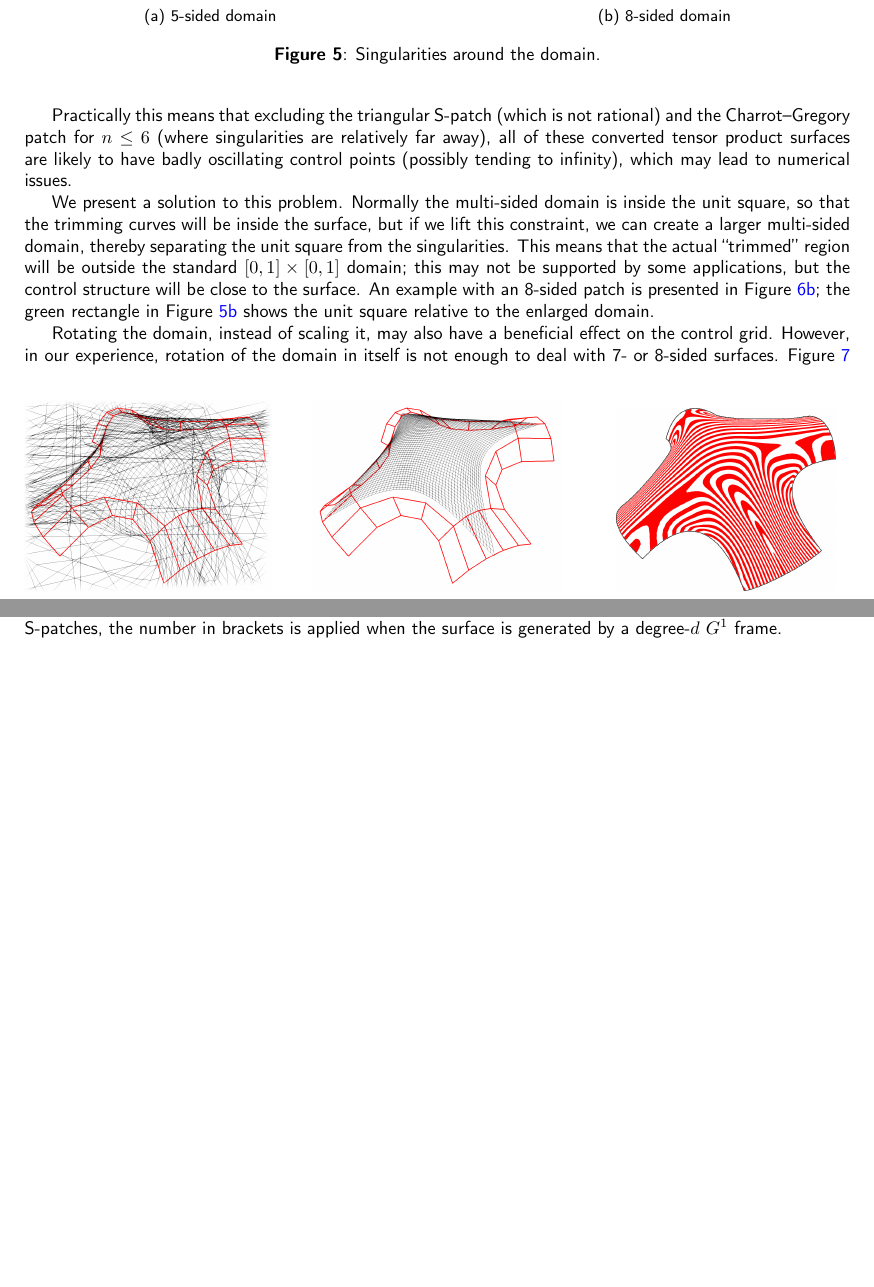
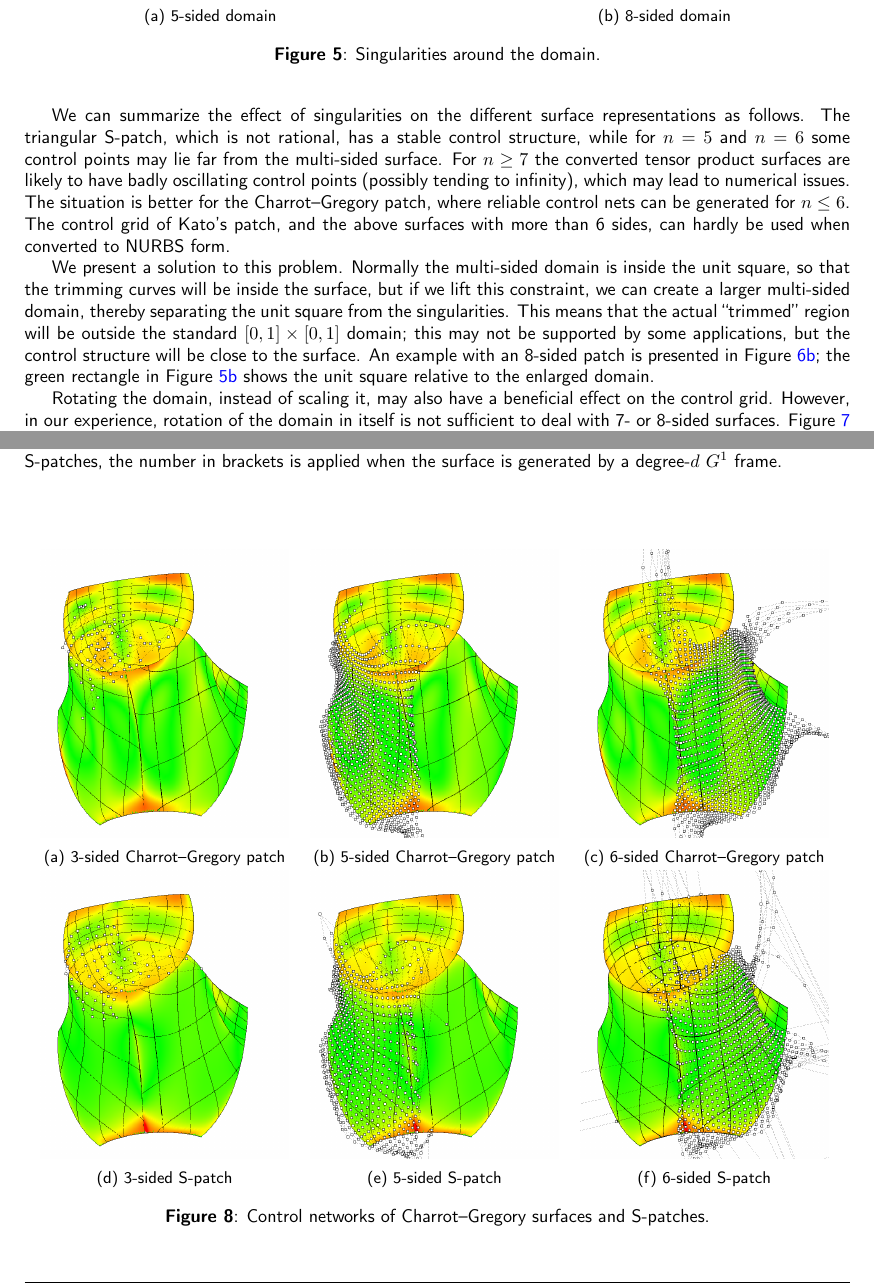
Before and after one commit to salvipeter/tensor-conversion, a LaTeX document (conversion-full.tex): two parts of pages 8 and 10 of 12 before the commit and two parts of pages 8 and 10 of 13 after it, joined at a grey line, cut so that both start at the same text, the shorter picture padded with empty space. Compiled offline with pdfLaTeX.

Commit message:
Discussion update; CAGD86 model

```diff
--- a/conversion-full.tex
+++ b/conversion-full.tex
@@ -513,10 +513,16 @@ see Figure~\ref{fig:8sided-default}.
   \label{fig:singularities}
 \end{figure}
 
-Practically this means that excluding the triangular
-S-patch (which is not rational) and the Charrot--Gregory patch for $n\leq6$ (where singularities are
-relatively far away), all of these converted tensor product surfaces are likely to have
-badly oscillating control points (possibly tending to infinity), which may lead to numerical issues.
+We can summarize the effect of singularities on the different surface representations
+as follows.
+The triangular S-patch, which is not rational, has a
+stable control structure, while for $n=5$ and $n=6$ some control points may
+lie far from the multi-sided surface. For $n\geq 7$ the converted tensor product
+surfaces are likely to have badly oscillating control points (possibly tending to infinity),
+which may lead to numerical issues. The situation is better for the
+Charrot--Gregory patch, where reliable control nets can be generated for $n\leq 6$.
+The control grid of Kato's patch, and the above surfaces with more than 6 sides,
+can hardly be used when converted to NURBS form.
 
 We present a solution to this problem. Normally the multi-sided domain is inside the unit
 square, so that the trimming curves will be inside the
@@ -610,7 +604,7 @@ the unit square relative to the enlarged domain.
 \end{figure}
 Rotating the domain, instead of scaling it, may also have a beneficial effect
 on the control grid. However, in our experience, rotation of the domain in itself
-is not enough to deal with 7- or 8-sided surfaces.
+is not sufficient to deal with 7- or 8-sided surfaces.
 Figure~\ref{fig:rotations} shows several rotations of a 5-sided domain.
 We can define the optimal rotation as one that minimizes the functional
 \begin{equation}
@@ -651,6 +645,59 @@ and 6-sided configurations.
 \section{TEST CASES}
 \label{sec:tests}
 Blah blah blah
+\begin{figure}
+  {
+    \hfill
+    \begin{subfigure}{.3\textwidth}
+      \centering
+      \includegraphics[width=\textwidth]{images/cagd86/cg3.png}
+      \caption{3-sided Charrot--Gregory patch}
+      \label{fig:cagd86-3-cg}
+    \end{subfigure}
+    \hfill
+    \begin{subfigure}{.3\textwidth}
+      \centering
+      \includegraphics[width=\textwidth]{images/cagd86/cg2.png}
+      \caption{5-sided Charrot--Gregory patch}
+      \label{fig:cagd86-5-cg}
+    \end{subfigure}
+    \hfill
+    \begin{subfigure}{.3\textwidth}
+      \centering
+      \includegraphics[width=\textwidth]{images/cagd86/cg1.png}
+      \caption{6-sided Charrot--Gregory patch}
+      \label{fig:cagd86-6-cg}
+    \end{subfigure}
+    \hfill
+  }
+
+  {
+    \hfill
+    \begin{subfigure}{.3\textwidth}
+      \centering
+      \includegraphics[width=\textwidth]{images/cagd86/spatch3.png}
+      \caption{3-sided S-patch}
+      \label{fig:cagd86-3-sp}
+    \end{subfigure}
+    \hfill
+    \begin{subfigure}{.3\textwidth}
+      \centering
+      \includegraphics[width=\textwidth]{images/cagd86/spatch2.png}
+      \caption{5-sided S-patch}
+      \label{fig:cagd86-5-sp}
+    \end{subfigure}
+    \hfill
+    \begin{subfigure}{.3\textwidth}
+      \centering
+      \includegraphics[width=\textwidth]{images/cagd86/spatch1.png}
+      \caption{6-sided S-patch}
+      \label{fig:cagd86-6-sp}
+    \end{subfigure}
+    \hfill
+  }
+  \caption{Control networks of Charrot--Gregory surfaces and S-patches.}
+  \label{fig:cagd86}
+\end{figure}
 
 \section{CONCLUSIONS}
 In the full paper we are going to give representation details, and
```
Also changed, not shown: images/cagd86/cg0.png (added), images/cagd86/cg1.png (added), images/cagd86/cg2.png (added), images/cagd86/cg3.png (added), images/cagd86/cg4.png (added), images/cagd86/cg5.png (added), images/cagd86/spatch0.png (added), images/cagd86/spatch1.png (added), images/cagd86/spatch2.png (added), images/cagd86/spatch3.png (added), images/cagd86/spatch4.png (added), images/cagd86/spatch5.png (added), conversion-full.tex (52 more changed lines). Lines whose indentation alone changed are shown as unchanged.
